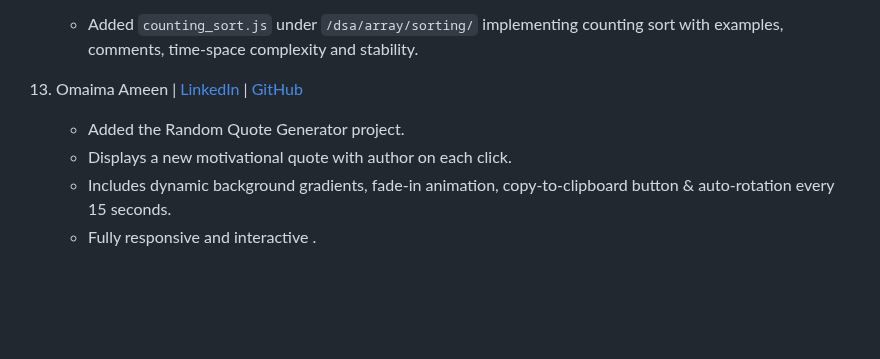
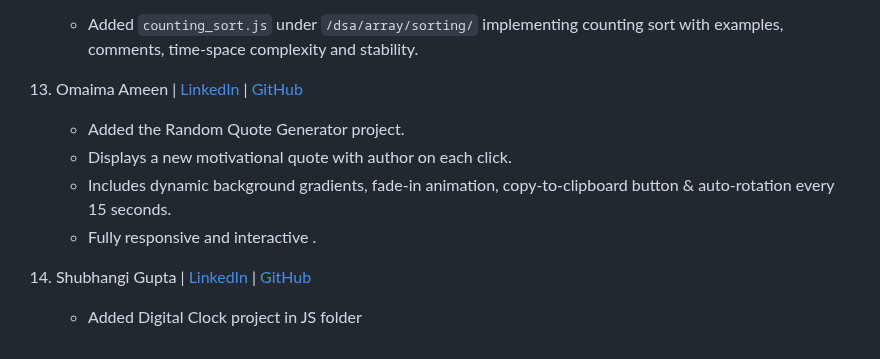
Before and after one commit to yonasherpa04/Hacktoberfest-Html_CSS_JS, a Markdown page: Contributor.md, the part around the change. GitHub-like rendering; blank space fills up the shorter version.

Commit message:
Update Contributor.md with new contributions
Added contributions of Shubhangi Gupta.

```diff
--- a/Contributor.md
+++ b/Contributor.md
@@ -54,8 +54,11 @@
     - Added `counting_sort.js` under `/dsa/array/sorting/` implementing counting sort with examples, comments, time-space
     complexity and stability.
 
-12. Omaima Ameen | [LinkedIn](www.linkedin.com/in/omaima-ameen-24a6272a6) | [GitHub](https://github.com/Omaima-Ameen)
+13. Omaima Ameen | [LinkedIn](www.linkedin.com/in/omaima-ameen-24a6272a6) | [GitHub](https://github.com/Omaima-Ameen)
     - Added the Random Quote Generator project.
     - Displays a new motivational quote with author on each click.
     - Includes dynamic background gradients, fade-in animation, copy-to-clipboard button & auto-rotation every 15 seconds.
     - Fully responsive and interactive .
+
+14. Shubhangi Gupta | [LinkedIn](https://www.linkedin.com/in/shubhangi-gupta-749520208/) | [GitHub](https://github.com/ShubhangiGupta07)
+    - Added Digital Clock project in JS folder
```
